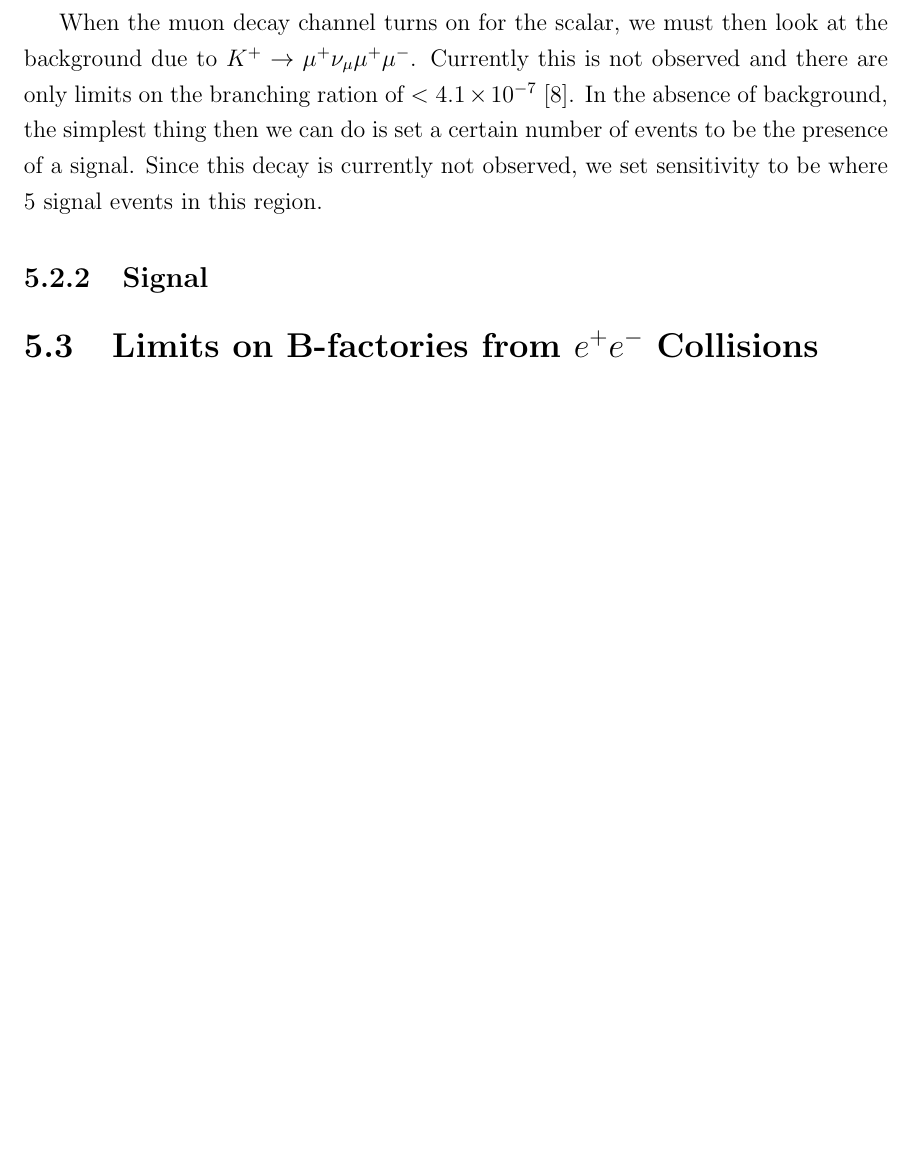
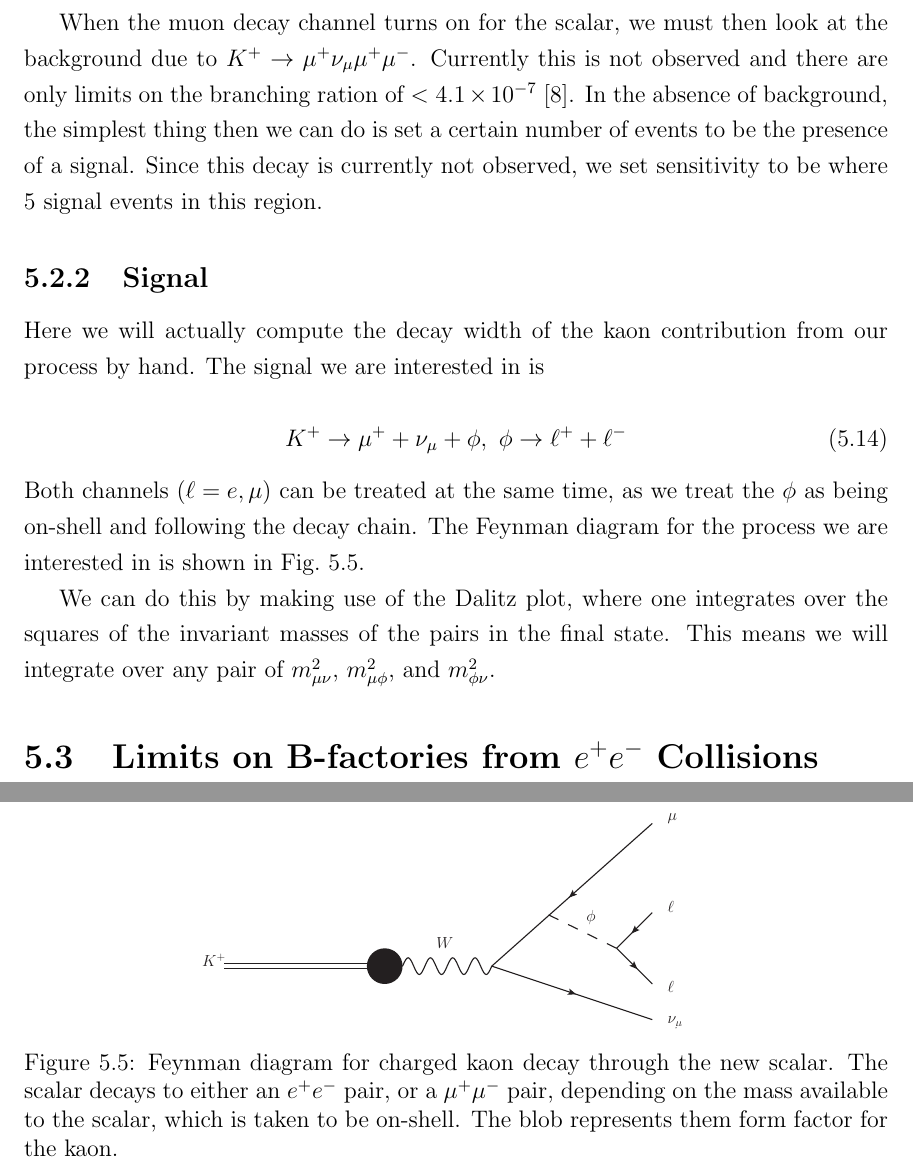
Before and after one commit to drglove/masters-thesis, a LaTeX thesis (thesis.tex, which reads chapters/5/sec_kaon.tex): part of page 42 of 51 before the commit and two parts of pages 43 and 44 of 53 after it, the two joined at a grey line, cut so that both start at the same text, the shorter picture padded with empty space. Compiled offline with pdfLaTeX.

Commit message:
Beginning of kaon signal section

```diff
--- a/chapters/5/sec_kaon.tex
+++ b/chapters/5/sec_kaon.tex
@@ -55,3 +55,22 @@ In the absence of background, the simplest thing then we can do is set a certain
 Since this decay is currently not observed, we set sensitivity to be where 5 signal events in this region.
 
 \subsection{Signal}
+Here we will actually compute the decay width of the kaon contribution from our process by hand.
+The signal we are interested in is
+
+\begin{equation}
+    K^+ \rightarrow \mu^+ + \nu_\mu + \phi,~\phi \rightarrow \ell^+ + \ell^-
+\end{equation}
+
+\noindent Both channels $(\ell = e, \mu)$ can be treated at the same time, as we treat the $\phi$ as being on-shell and following the decay chain.
+The Feynman diagram for the process we are interested in is shown in Fig.\ \ref{fig:kaon_decay_signal}.
+
+\begin{figure}[h]
+    \centering
+    \includegraphics[width=0.6\textwidth]{Figures/feynman_diagrams/k_munull_scalar}
+    \caption{Feynman diagram for charged kaon decay through the new scalar. The scalar decays to either an $e^+ e^-$ pair, or a $\mu^+ \mu^-$ pair, depending on the mass available to the scalar, which is taken to be on-shell. The blob represents them form factor for the kaon.}
+    \label{fig:kaon_decay_signal}
+\end{figure}
+
+We can do this by making use of the Dalitz plot, where one integrates over the squares of the invariant masses of the pairs in the final state.
+This means we will integrate over any pair of $m_{\mu\nu}^2$, $m_{\mu\phi}^2$, and $m_{\phi\nu}^2$.
```
